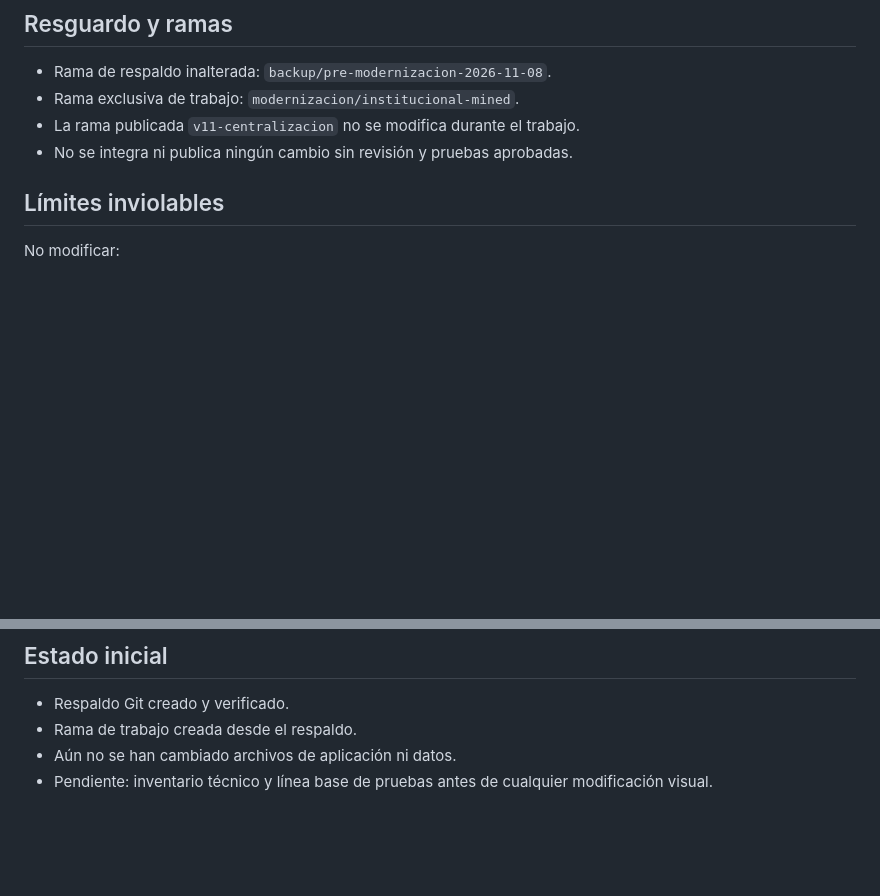
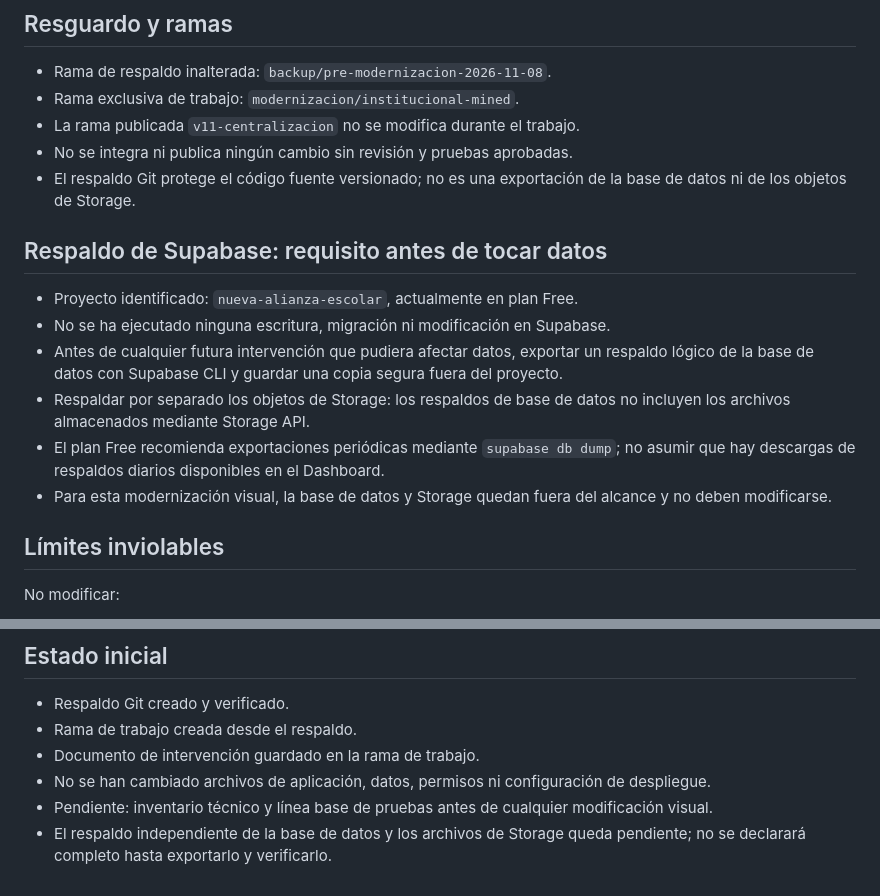
Before and after one commit to maltezjoshua261-hue/sistema-escolar-nueva-alianza, a Markdown page: docs/PLAN-MODERNIZACION-INSTITUCIONAL-MINED.md, 2 parts joined by grey strips. Drawn GitHub-style; blank space fills up the shorter version.

Commit message:
Precisar respaldo de Supabase y límites de intervención

```diff
--- a/docs/PLAN-MODERNIZACION-INSTITUCIONAL-MINED.md
+++ b/docs/PLAN-MODERNIZACION-INSTITUCIONAL-MINED.md
@@ -9,6 +9,15 @@ Modernizar la presentación de todos los módulos del Sistema Escolar Nueva Alia
 - Rama exclusiva de trabajo: `modernizacion/institucional-mined`.
 - La rama publicada `v11-centralizacion` no se modifica durante el trabajo.
 - No se integra ni publica ningún cambio sin revisión y pruebas aprobadas.
+- El respaldo Git protege el código fuente versionado; no es una exportación de la base de datos ni de los objetos de Storage.
+
+## Respaldo de Supabase: requisito antes de tocar datos
+- Proyecto identificado: `nueva-alianza-escolar`, actualmente en plan Free.
+- No se ha ejecutado ninguna escritura, migración ni modificación en Supabase.
+- Antes de cualquier futura intervención que pudiera afectar datos, exportar un respaldo lógico de la base de datos con Supabase CLI y guardar una copia segura fuera del proyecto.
+- Respaldar por separado los objetos de Storage: los respaldos de base de datos no incluyen los archivos almacenados mediante Storage API.
+- El plan Free recomienda exportaciones periódicas mediante `supabase db dump`; no asumir que hay descargas de respaldos diarios disponibles en el Dashboard.
+- Para esta modernización visual, la base de datos y Storage quedan fuera del alcance y no deben modificarse.
 
 ## Límites inviolables
 No modificar:
@@ -50,5 +59,7 @@ Si una fase falla, detener el trabajo y revertir únicamente los commits de esa
 ## Estado inicial
 - Respaldo Git creado y verificado.
 - Rama de trabajo creada desde el respaldo.
-- Aún no se han cambiado archivos de aplicación ni datos.
+- Documento de intervención guardado en la rama de trabajo.
+- No se han cambiado archivos de aplicación, datos, permisos ni configuración de despliegue.
 - Pendiente: inventario técnico y línea base de pruebas antes de cualquier modificación visual.
+- El respaldo independiente de la base de datos y los archivos de Storage queda pendiente; no se declarará completo hasta exportarlo y verificarlo.
```
